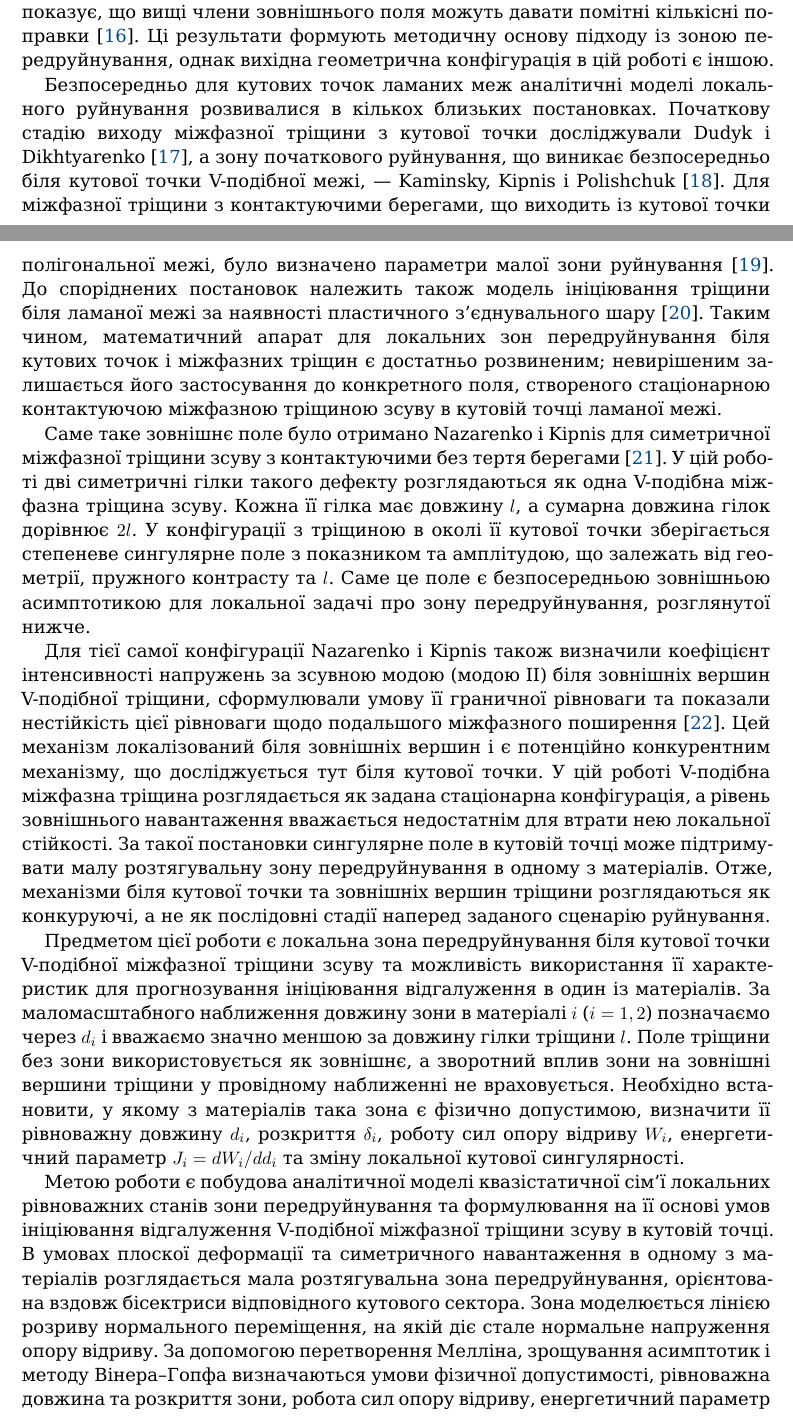
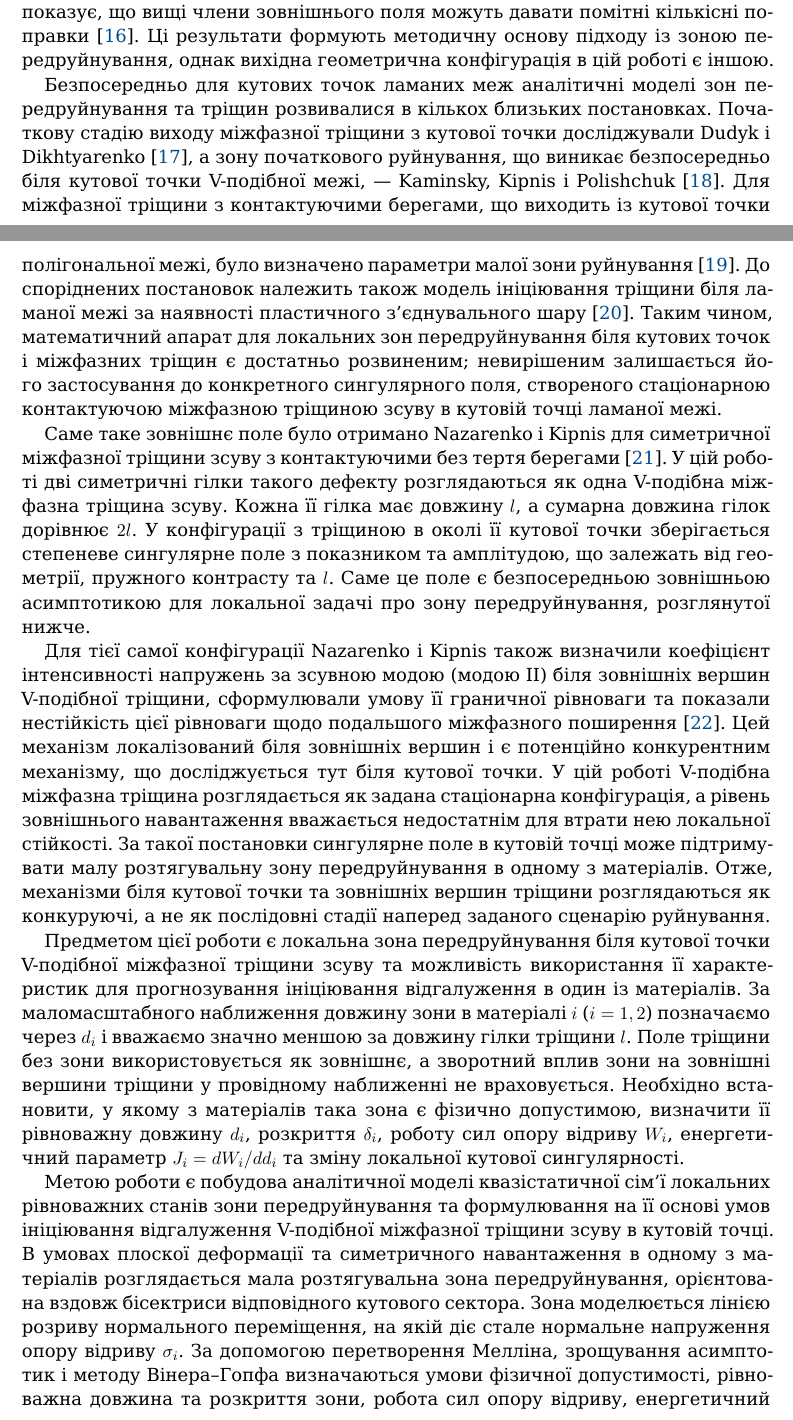
Before and after one commit to mfs9697/Dudyk, a LaTeX paper (manuscript/latex/main.tex, which reads manuscript/latex/sections/01_introduction.tex): two parts of pages 2 and 3 of 25, joined at a grey line, cut so that both start at the same text. Compiled offline with XeLaTeX; a missing font is replaced by an installed copy or a similar font.

Commit message:
Restore approved Introduction details

```diff
--- a/manuscript/latex/sections/01_introduction.tex
+++ b/manuscript/latex/sections/01_introduction.tex
@@ -55,8 +55,8 @@
 методичну основу підходу із зоною передруйнування, однак вихідна
 геометрична конфігурація в цій роботі є іншою.
 
-Безпосередньо для кутових точок ламаних меж аналітичні моделі локального
-руйнування розвивалися в кількох близьких постановках. Початкову стадію
+Безпосередньо для кутових точок ламаних меж аналітичні моделі зон
+передруйнування та тріщин розвивалися в кількох близьких постановках. Початкову стадію
 виходу міжфазної тріщини з кутової точки досліджували Dudyk і
 Dikhtyarenko~\cite{DudykDikhtyarenko2012}, а зону початкового руйнування,
 що виникає безпосередньо біля кутової точки V-подібної межі, ---
@@ -68,7 +68,7 @@ Kaminsky, Kipnis і Polishchuk~\cite{KaminskyKipnisPolishchuk2012}. Для
 з'єднувального шару~\cite{KaminskyDudykPolishchuk2024}. Таким чином,
 математичний апарат для локальних зон передруйнування біля кутових точок
 і міжфазних тріщин є достатньо розвиненим; невирішеним залишається його
-застосування до конкретного поля, створеного стаціонарною контактуючою
+застосування до конкретного сингулярного поля, створеного стаціонарною контактуючою
 міжфазною тріщиною зсуву в кутовій точці ламаної межі.
 
 Саме таке зовнішнє поле було отримано Nazarenko і Kipnis для симетричної
@@ -117,7 +117,7 @@ $J_i=dW_i/dd_i$ та зміну локальної кутової сингуля
 матеріалів розглядається мала розтягувальна зона передруйнування,
 орієнтована вздовж бісектриси відповідного кутового сектора. Зона
 моделюється лінією розриву нормального переміщення, на якій діє стале
-нормальне напруження опору відриву. За допомогою перетворення Мелліна,
+нормальне напруження опору відриву $\sigma_i$. За допомогою перетворення Мелліна,
 зрощування асимптотик і методу Вінера--Гопфа визначаються умови фізичної
 допустимості, рівноважна довжина та розкриття зони, робота сил опору
 відриву, енергетичний параметр і показник залишкової кутової
```
